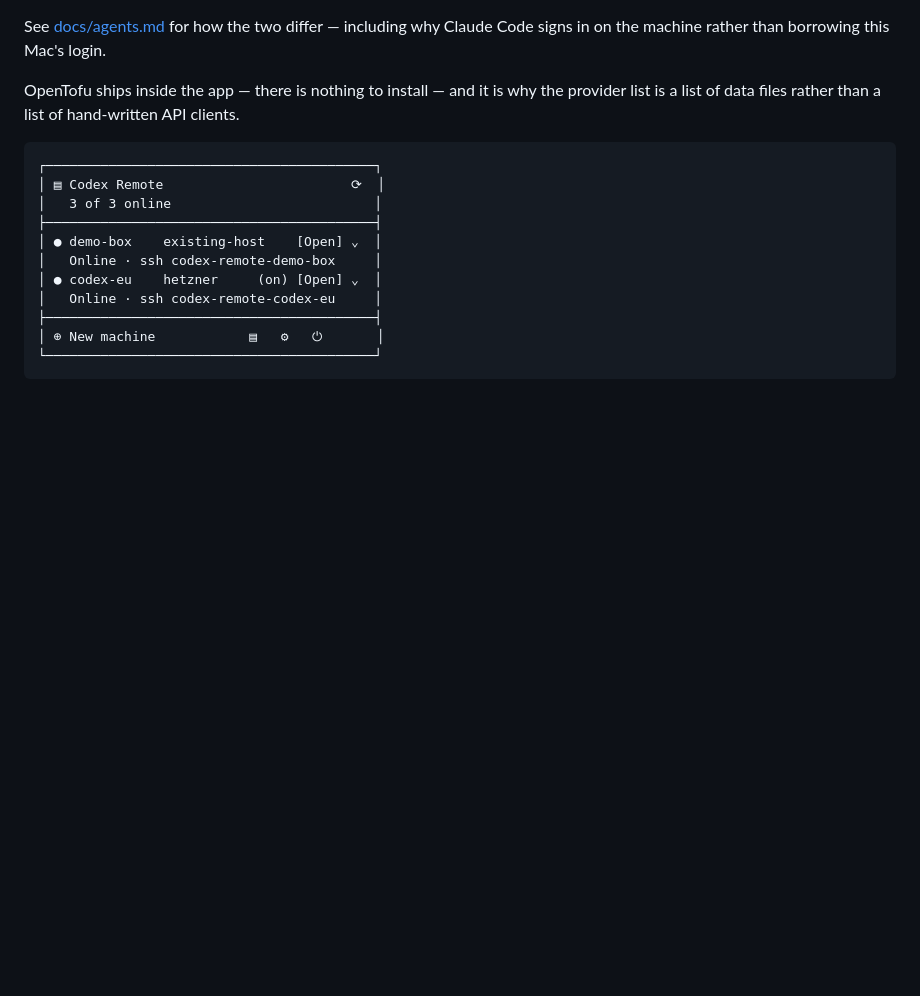
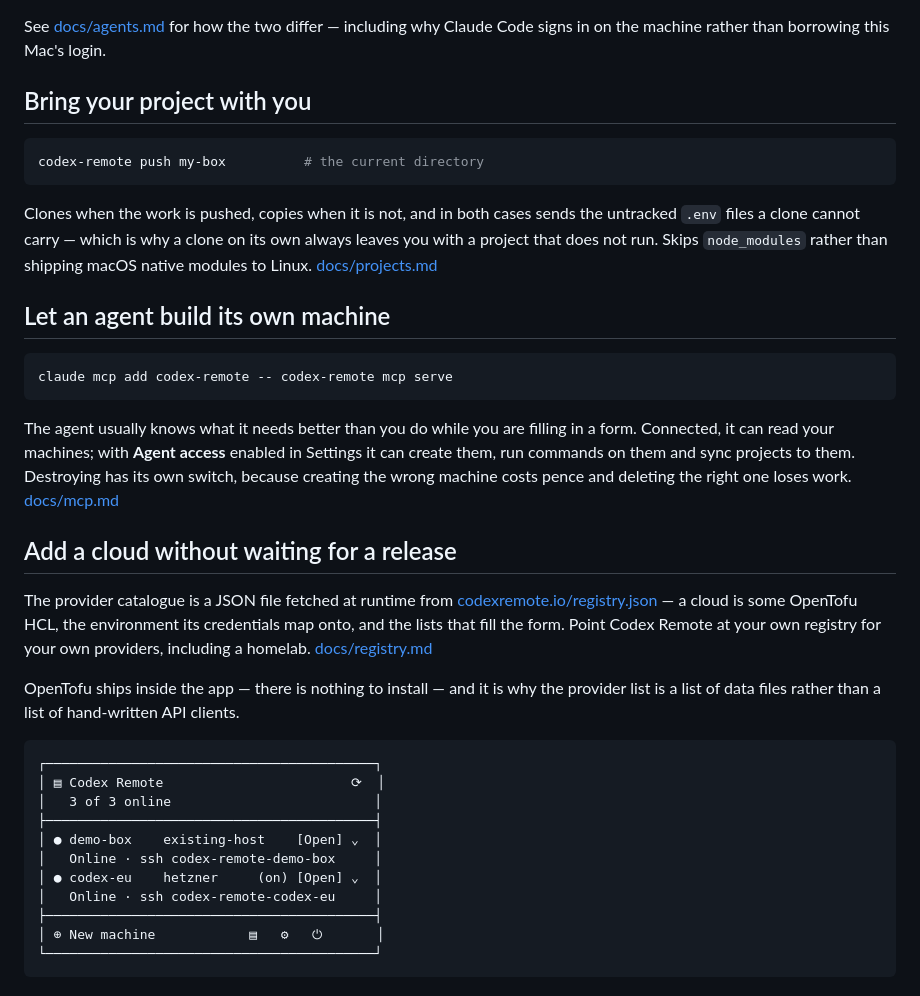
Before and after one commit to PandelisZ/codex-remote, a Markdown page: README.md, the part around the change. Drawn GitHub-style; blank space fills up the shorter version.

Commit message:
Document the MCP server and project sync

````diff
--- a/README.md
+++ b/README.md
@@ -29,6 +29,37 @@ bar when you're not using it.
 
 See [docs/agents.md](docs/agents.md) for how the two differ — including why Claude Code
 signs in on the machine rather than borrowing this Mac's login.
+
+## Bring your project with you
+
+```bash
+codex-remote push my-box          # the current directory
+```
+
+Clones when the work is pushed, copies when it is not, and in both cases sends the
+untracked `.env` files a clone cannot carry — which is why a clone on its own always leaves
+you with a project that does not run. Skips `node_modules` rather than shipping macOS
+native modules to Linux. [docs/projects.md](docs/projects.md)
+
+## Let an agent build its own machine
+
+```bash
+claude mcp add codex-remote -- codex-remote mcp serve
+```
+
+The agent usually knows what it needs better than you do while you are filling in a form.
+Connected, it can read your machines; with **Agent access** enabled in Settings it can
+create them, run commands on them and sync projects to them. Destroying has its own switch,
+because creating the wrong machine costs pence and deleting the right one loses work.
+[docs/mcp.md](docs/mcp.md)
+
+## Add a cloud without waiting for a release
+
+The provider catalogue is a JSON file fetched at runtime from
+[codexremote.io/registry.json](https://codexremote.io/registry.json) — a cloud is some
+OpenTofu HCL, the environment its credentials map onto, and the lists that fill the form.
+Point Codex Remote at your own registry for your own providers, including a homelab.
+[docs/registry.md](docs/registry.md)
 
 OpenTofu ships inside the app — there is nothing to install — and it is why the provider
 list is a list of data files rather than a list of hand-written API clients.
````
Also changed, not shown: docs/mcp.md (added, +76 -0 lines), docs/projects.md (added, +78 -0 lines).
